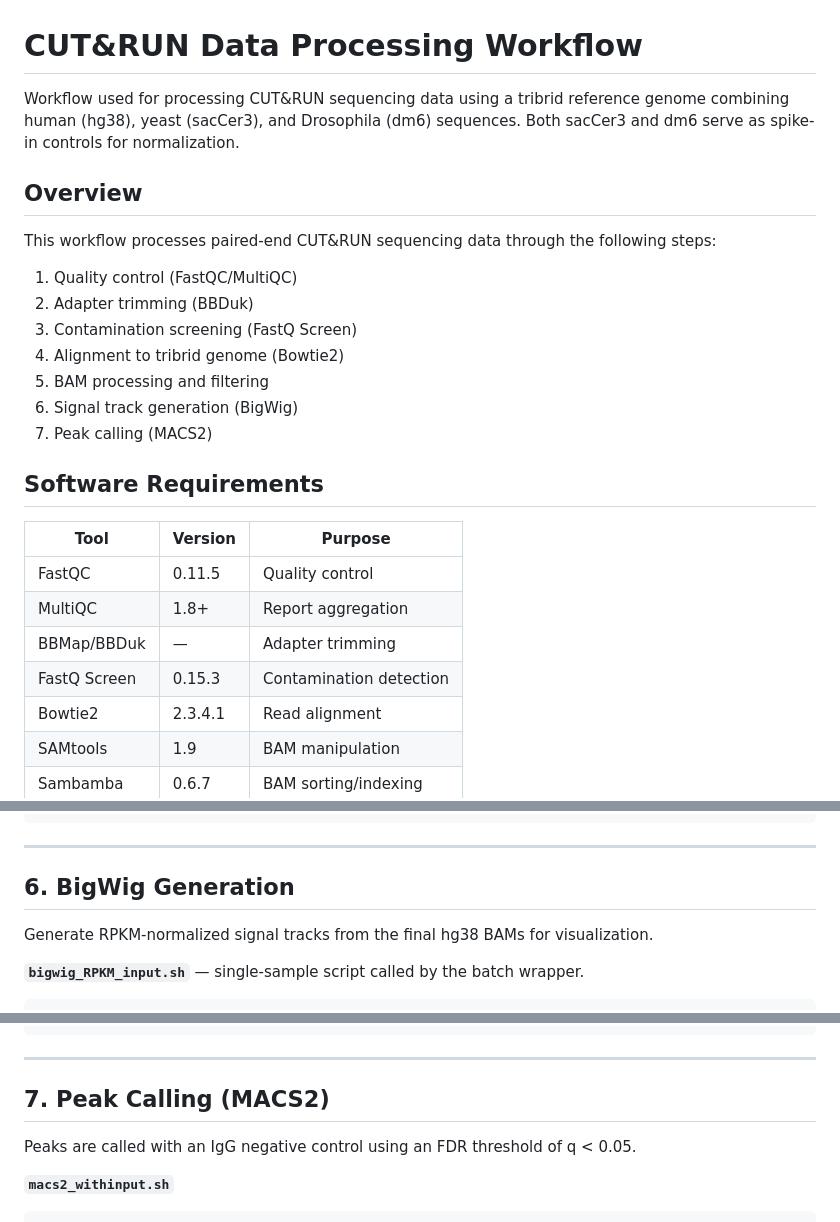
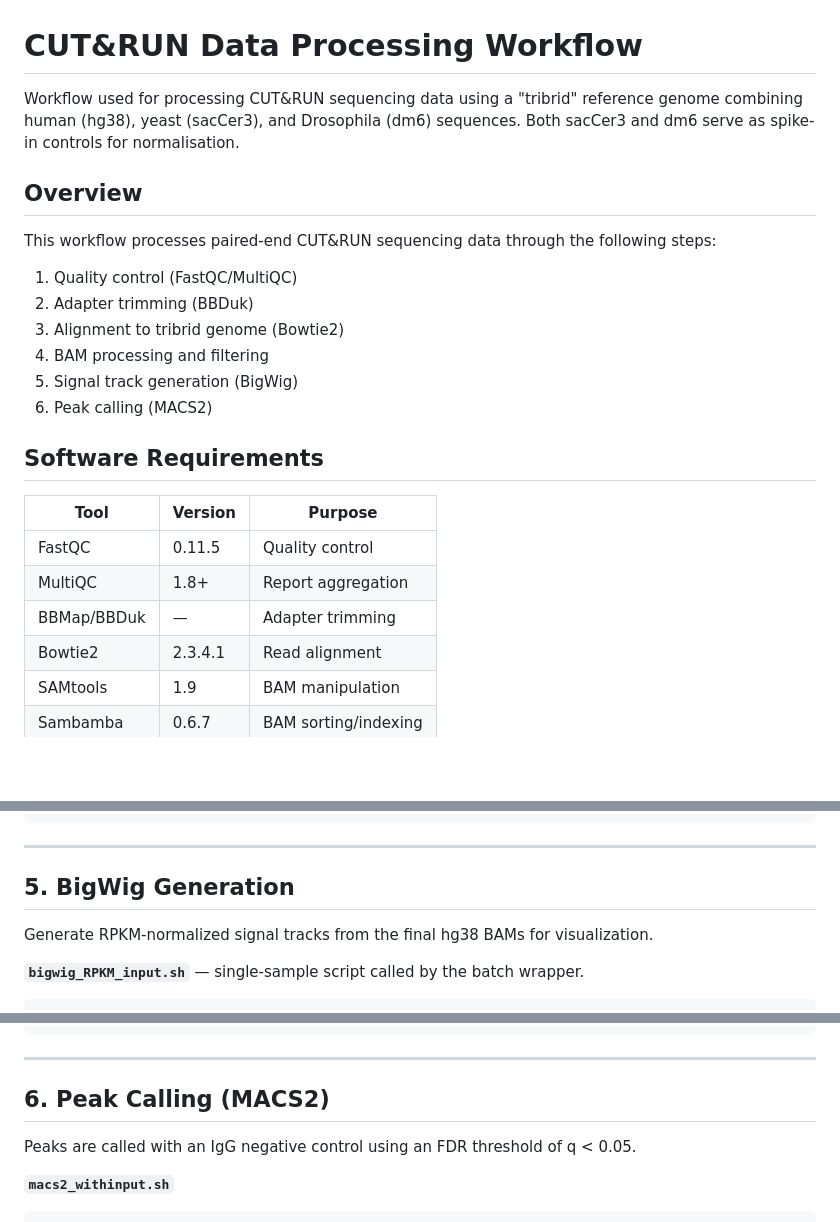
Before and after one commit to k-ambani/CUT-RUN_normalisation, a Markdown page: ER_dataset/01_raw_files_processing/CutRun_hg38_sacCer3_dm6_processing_workflow.md, 3 parts joined by grey strips. Rendered like a GitHub page; blank space fills up the shorter version.

```diff
--- a/ER_dataset/01_raw_files_processing/CutRun_hg38_sacCer3_dm6_processing_workflow.md
+++ b/ER_dataset/01_raw_files_processing/CutRun_hg38_sacCer3_dm6_processing_workflow.md
@@ -1,8 +1,8 @@
 # CUT&RUN Data Processing Workflow
 
-Workflow used for processing CUT&RUN sequencing data using a tribrid reference
+Workflow used for processing CUT&RUN sequencing data using a "tribrid" reference
 genome combining human (hg38), yeast (sacCer3), and Drosophila (dm6) sequences.
-Both sacCer3 and dm6 serve as spike-in controls for normalization.
+Both sacCer3 and dm6 serve as spike-in controls for normalisation.
 
 ## Overview
 
@@ -10,11 +10,10 @@ This workflow processes paired-end CUT&RUN sequencing data through the following
 
 1. Quality control (FastQC/MultiQC)
 2. Adapter trimming (BBDuk)
-3. Contamination screening (FastQ Screen)
-4. Alignment to tribrid genome (Bowtie2)
-5. BAM processing and filtering
-6. Signal track generation (BigWig)
-7. Peak calling (MACS2)
+3. Alignment to tribrid genome (Bowtie2)
+4. BAM processing and filtering
+5. Signal track generation (BigWig)
+6. Peak calling (MACS2)
 
 ## Software Requirements
 
@@ -23,7 +22,6 @@ This workflow processes paired-end CUT&RUN sequencing data through the following
 | FastQC | 0.11.5 | Quality control |
 | MultiQC | 1.8+ | Report aggregation |
 | BBMap/BBDuk | — | Adapter trimming |
-| FastQ Screen | 0.15.3 | Contamination detection |
 | Bowtie2 | 2.3.4.1 | Read alignment |
 | SAMtools | 1.9 | BAM manipulation |
 | Sambamba | 0.6.7 | BAM sorting/indexing |
@@ -503,7 +427,7 @@ done
 
 ---
 
-## 6. BigWig Generation
+## 5. BigWig Generation
 
 Generate RPKM-normalized signal tracks from the final hg38 BAMs for visualization.
 
@@ -580,7 +504,7 @@ done
 
 ---
 
-## 7. Peak Calling (MACS2)
+## 6. Peak Calling (MACS2)
 
 Peaks are called with an IgG negative control using an FDR threshold of q < 0.05.
 
```
Also changed, not shown: other parts of ER_dataset/01_raw_files_processing/CutRun_hg38_sacCer3_dm6_processing_workflow.md (+1 -75 lines).
